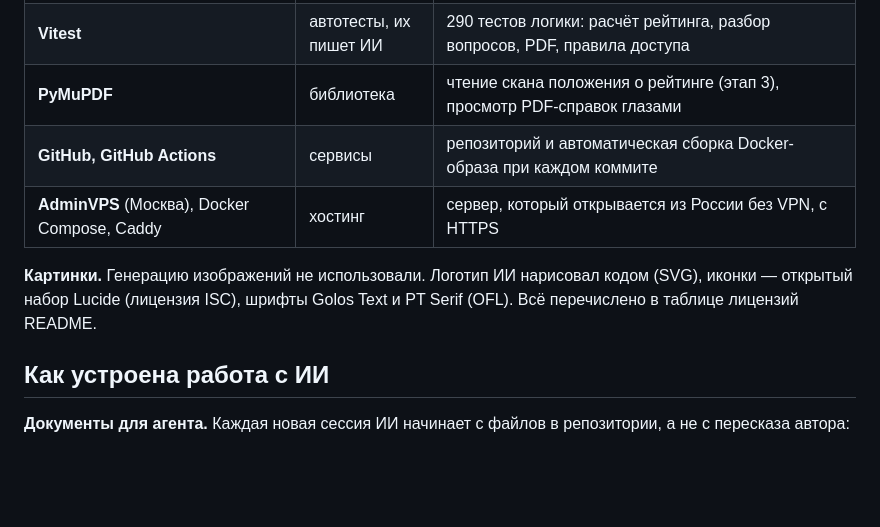
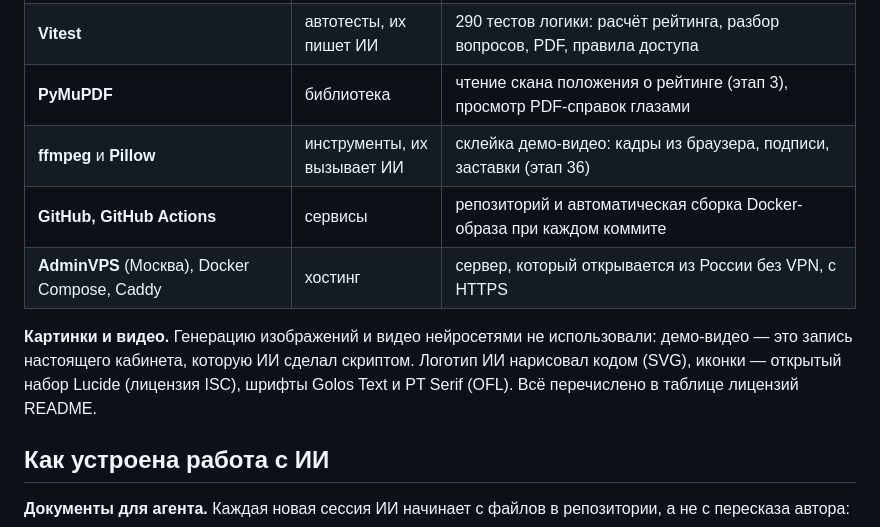
Before and after one commit to MrYar07/dekanat-24-7, a Markdown page: docs/process/JOURNAL.md, the part around one of its changes. Drawn GitHub-style; blank space fills up the shorter version.

```diff
--- a/docs/process/JOURNAL.md
+++ b/docs/process/JOURNAL.md
@@ -19,10 +19,11 @@
 | **Playwright** + Google Chrome | автотесты, их пишет ИИ | 67 сценариев в браузере, в том числе «чужой ID → 404» для каждой страницы с данными; скриншоты; сборка этого PDF |
 | **Vitest** | автотесты, их пишет ИИ | 290 тестов логики: расчёт рейтинга, разбор вопросов, PDF, правила доступа |
 | **PyMuPDF** | библиотека | чтение скана положения о рейтинге (этап 3), просмотр PDF-справок глазами |
+| **ffmpeg** и **Pillow** | инструменты, их вызывает ИИ | склейка демо-видео: кадры из браузера, подписи, заставки (этап 36) |
 | **GitHub, GitHub Actions** | сервисы | репозиторий и автоматическая сборка Docker-образа при каждом коммите |
 | **AdminVPS** (Москва), Docker Compose, Caddy | хостинг | сервер, который открывается из России без VPN, с HTTPS |
 
-**Картинки.** Генерацию изображений не использовали. Логотип ИИ нарисовал кодом (SVG), иконки — открытый набор Lucide (лицензия ISC), шрифты Golos Text и PT Serif (OFL). Всё перечислено в таблице лицензий README.
+**Картинки и видео.** Генерацию изображений и видео нейросетями не использовали: демо-видео — это запись настоящего кабинета, которую ИИ сделал скриптом. Логотип ИИ нарисовал кодом (SVG), иконки — открытый набор Lucide (лицензия ISC), шрифты Golos Text и PT Serif (OFL). Всё перечислено в таблице лицензий README.
 
 ## Как устроена работа с ИИ
 
```
Also changed, not shown: other parts of docs/process/JOURNAL.md (+25 -0 lines), docs/process/screenshots/36-video-frame.png (added), 5 other files.
